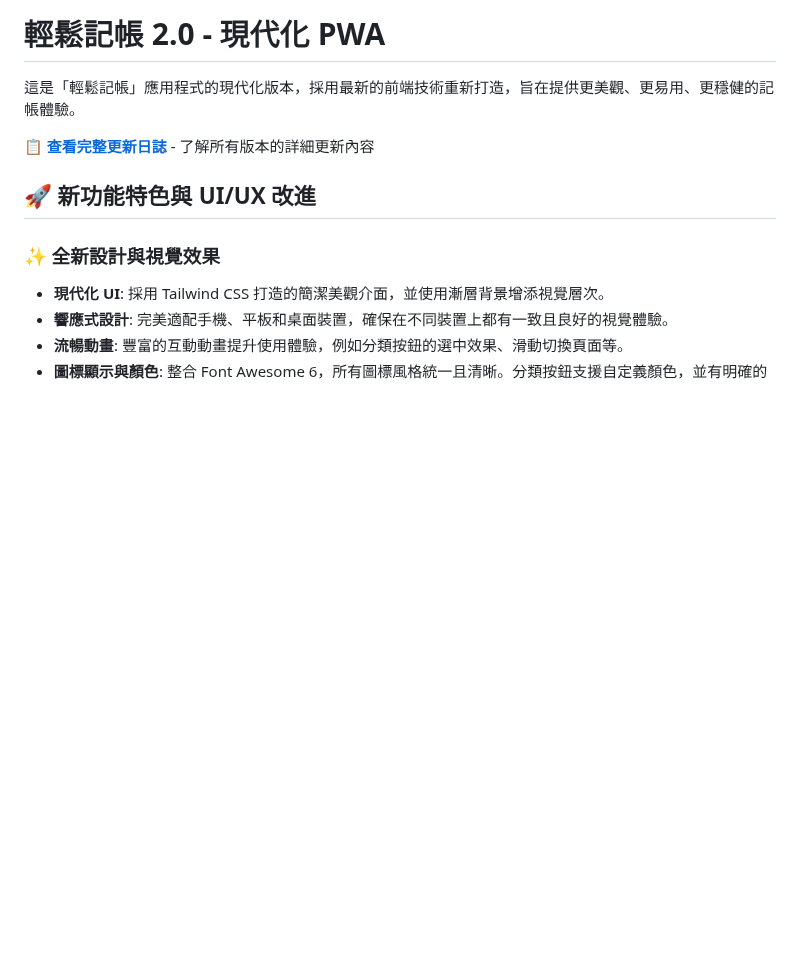
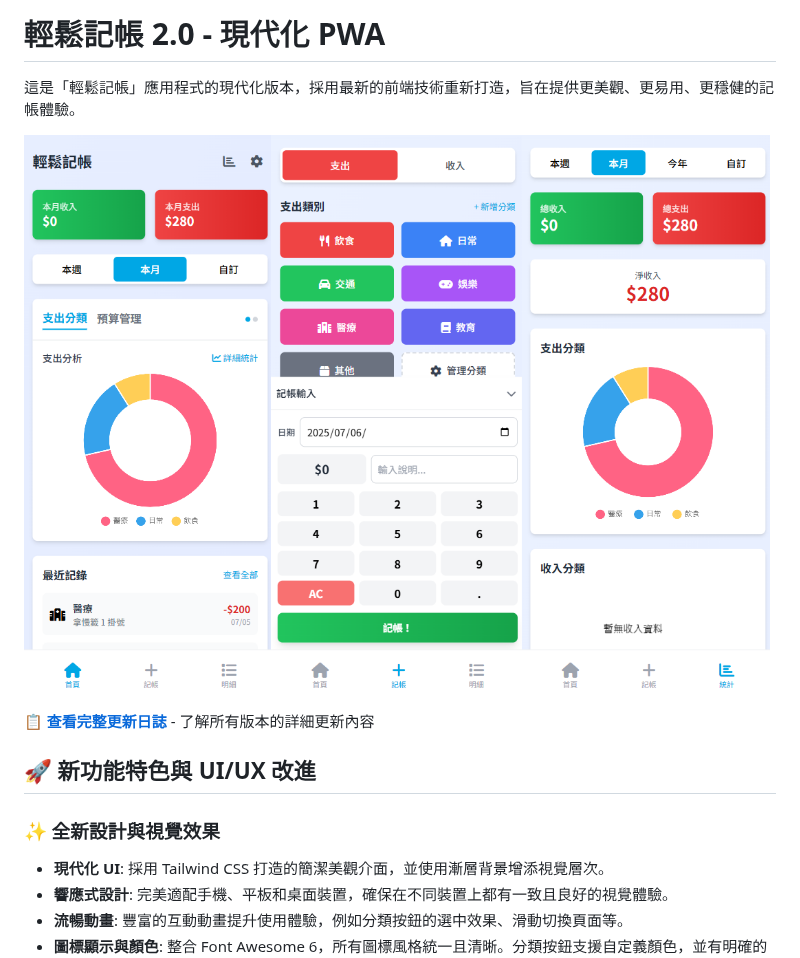
Before and after one commit to ADT109119/jijun, a Markdown page: README.md, the part around the change. GitHub-like rendering; pictures changed too: banner.png (added); blank space fills up the shorter version.

Commit message:
README 添加圖片

```diff
--- a/README.md
+++ b/README.md
@@ -1,6 +1,8 @@
 # 輕鬆記帳 2.0 - 現代化 PWA
 
 這是「輕鬆記帳」應用程式的現代化版本，採用最新的前端技術重新打造，旨在提供更美觀、更易用、更穩健的記帳體驗。
+
+![](banner.png)
 
 📋 **[查看完整更新日誌](CHANGE_LOG.md)** - 了解所有版本的詳細更新內容
 
```
